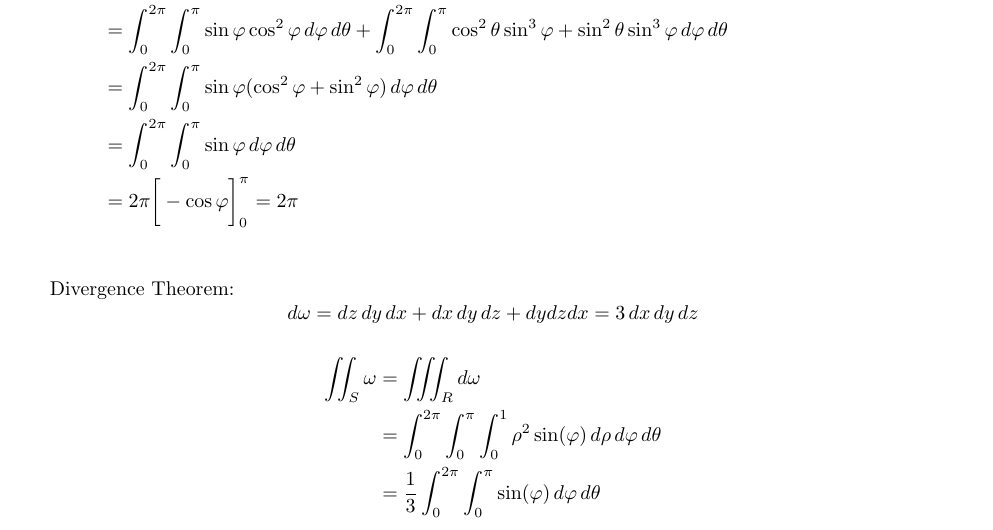
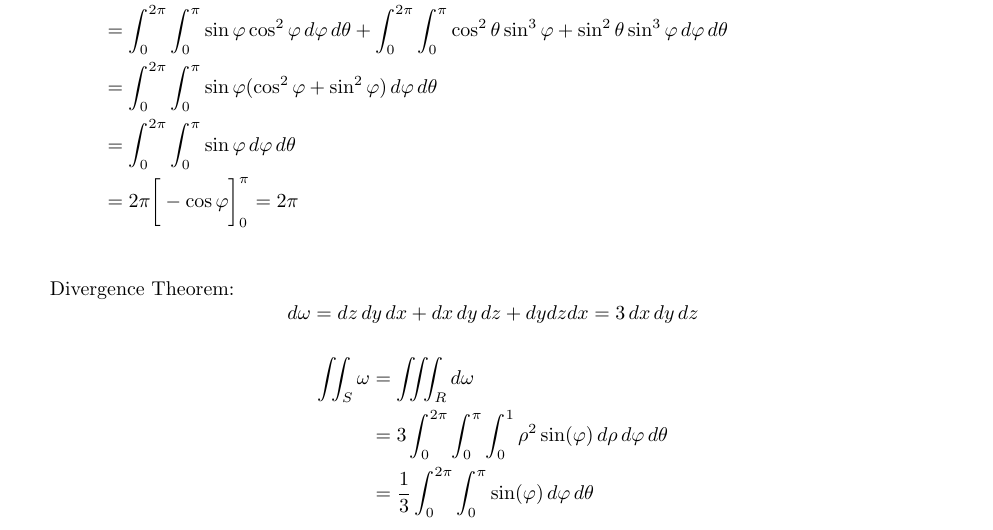
Before and after one commit to poonkeegan/school, a LaTeX document (matb42/a10.tex): part of page 5 of 11, cut so that both start at the same text. Compiled offline with pdfLaTeX.

Commit message:
Mon Mar 26 20:56:09 EDT 2018

```diff
--- a/matb42/a10.tex
+++ b/matb42/a10.tex
@@ -129,7 +129,7 @@ Apr 3rd 2018}
     \[ d\omega = dz \, dy \, dx + dx \, dy \, dz + dy dz dx = 3 \, dx \, dy \, dz \]
     \begin{align*}
         \iint_S \omega &= \iiint_R d \omega \\
-        &= \int_0^{2\pi} \int_0^{\pi} \int_0^1 \rho^2 \sin(\varphi) \, d\rho \, d\varphi \, d\theta \\
+        &= 3 \int_0^{2\pi} \int_0^{\pi} \int_0^1 \rho^2 \sin(\varphi) \, d\rho \, d\varphi \, d\theta \\
         &= \frac{1}{3} \int_0^{2\pi} \int_0^{\pi} \sin(\varphi) \, d\varphi \, d\theta
     \end{align*}
 
```
Also changed, not shown: matb42/a10.pdf.
